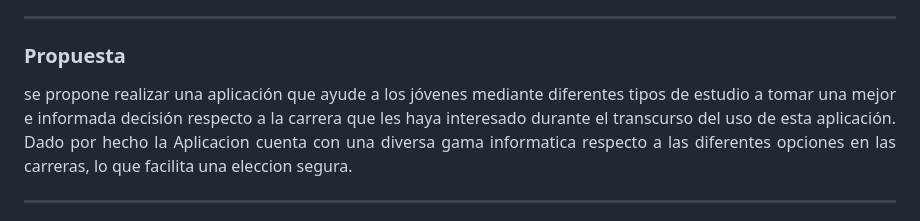
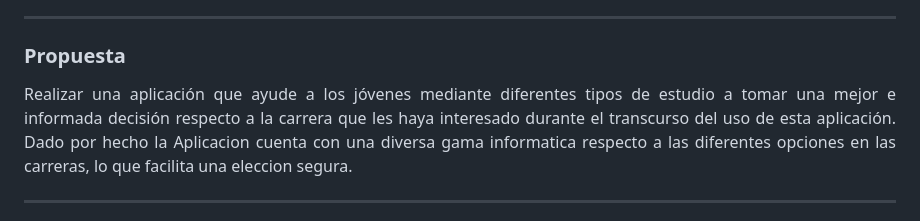
Before and after one commit to Jon-ram/EduMatch, a Markdown page: README.md, the part around the change. Drawn GitHub-style.

Commit message:
Update README.md
Corrección en la propuesta de una solución

```diff
--- a/README.md
+++ b/README.md
@@ -16,7 +16,7 @@
 
 ### Propuesta
 <p align="justify">
-  se propone realizar una aplicación que ayude a los jóvenes mediante diferentes tipos de estudio a tomar una mejor e informada decisión respecto a la carrera que les haya interesado durante el transcurso del uso de esta aplicación.
+  Realizar una aplicación que ayude a los jóvenes mediante diferentes tipos de estudio a tomar una mejor e informada decisión respecto a la carrera que les haya interesado durante el transcurso del uso de esta aplicación.
   Dado por hecho la Aplicacion cuenta con una diversa gama informatica respecto a las diferentes opciones en las carreras, lo que facilita una eleccion segura.
 </p>
 
```
